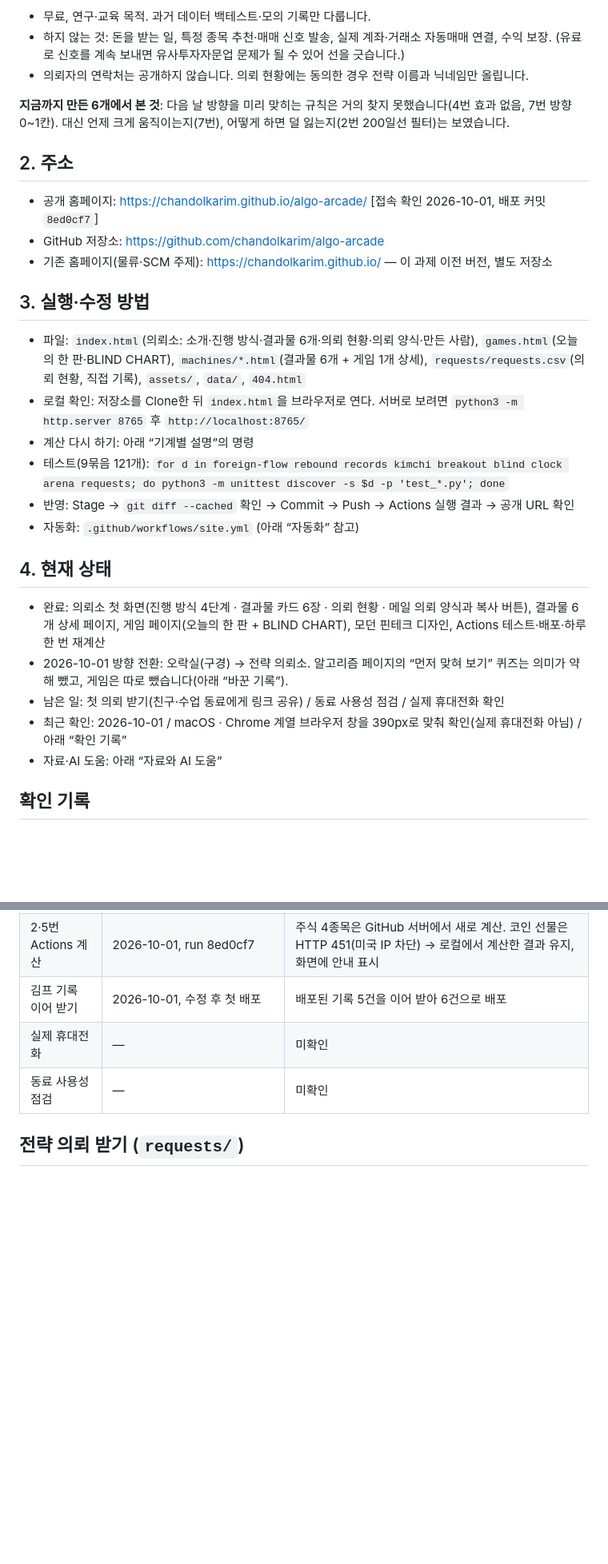
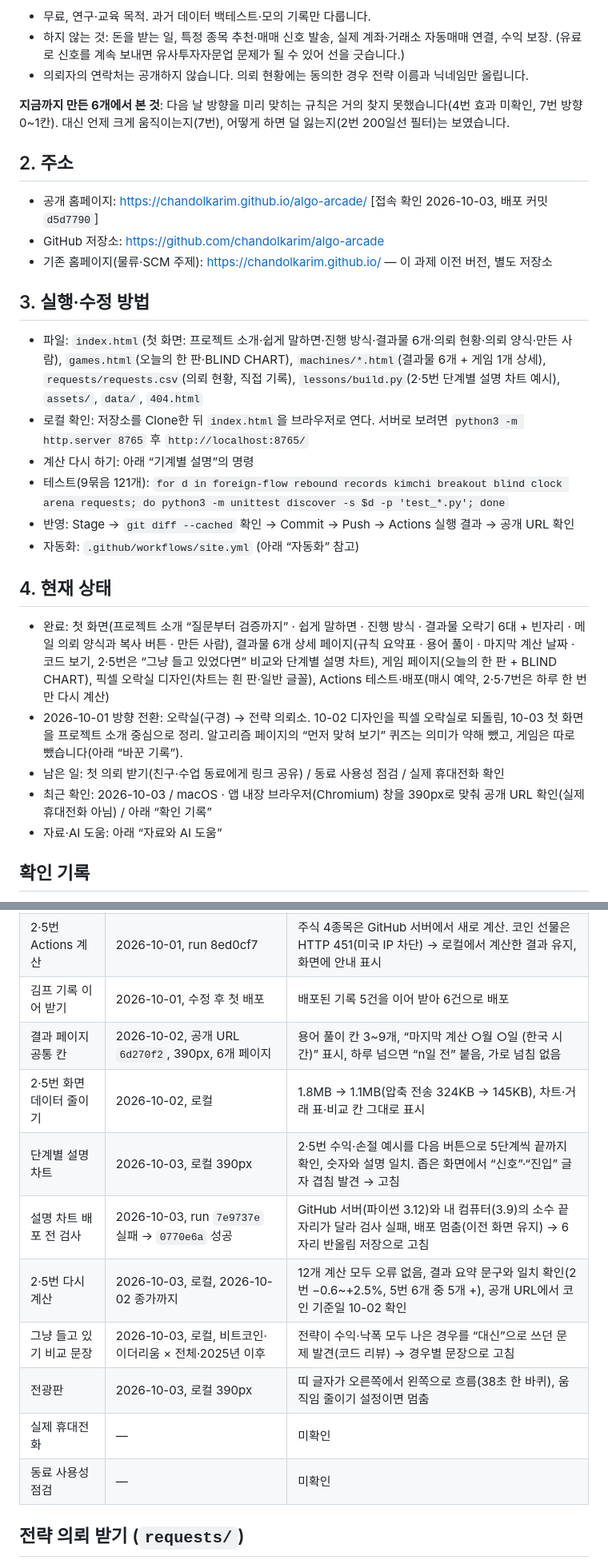
Before and after one commit to chandolkarim/algo-arcade, a Markdown page: README.md, 2 parts joined by grey strips. Shown at 80% size. Rendered like a GitHub page; blank space fills up the shorter version.

Commit message:
README: 현재 상태·주소·확인 기록을 10/3 기준으로 갱신
Co-Authored-By: Claude Opus 5.5 <noreply@anthropic.com>

```diff
--- a/README.md
+++ b/README.md
@@ -10,17 +10,17 @@
 - 하지 않는 것: 돈을 받는 일, 특정 종목 추천·매매 신호 발송, 실제 계좌·거래소 자동매매 연결, 수익 보장. (유료로 신호를 계속 보내면 유사투자자문업 문제가 될 수 있어 선을 긋습니다.)
 - 의뢰자의 연락처는 공개하지 않습니다. 의뢰 현황에는 동의한 경우 전략 이름과 닉네임만 올립니다.
 
-**지금까지 만든 6개에서 본 것**: 다음 날 방향을 미리 맞히는 규칙은 거의 찾지 못했습니다(4번 효과 없음, 7번 방향 0~1칸). 대신 언제 크게 움직이는지(7번), 어떻게 하면 덜 잃는지(2번 200일선 필터)는 보였습니다.
+**지금까지 만든 6개에서 본 것**: 다음 날 방향을 미리 맞히는 규칙은 거의 찾지 못했습니다(4번 효과 미확인, 7번 방향 0~1칸). 대신 언제 크게 움직이는지(7번), 어떻게 하면 덜 잃는지(2번 200일선 필터)는 보였습니다.
 
 ## 2. 주소
 
-- 공개 홈페이지: https://chandolkarim.github.io/algo-arcade/ [접속 확인 2026-10-01, 배포 커밋 `8ed0cf7`]
+- 공개 홈페이지: https://chandolkarim.github.io/algo-arcade/ [접속 확인 2026-10-03, 배포 커밋 `d5d7790`]
 - GitHub 저장소: https://github.com/chandolkarim/algo-arcade
 - 기존 홈페이지(물류·SCM 주제): https://chandolkarim.github.io/ — 이 과제 이전 버전, 별도 저장소
 
 ## 3. 실행·수정 방법
 
-- 파일: `index.html`(의뢰소: 소개·진행 방식·결과물 6개·의뢰 현황·의뢰 양식·만든 사람), `games.html`(오늘의 한 판·BLIND CHART), `machines/*.html`(결과물 6개 + 게임 1개 상세), `requests/requests.csv`(의뢰 현황, 직접 기록), `assets/`, `data/`, `404.html`
+- 파일: `index.html`(첫 화면: 프로젝트 소개·쉽게 말하면·진행 방식·결과물 6개·의뢰 현황·의뢰 양식·만든 사람), `games.html`(오늘의 한 판·BLIND CHART), `machines/*.html`(결과물 6개 + 게임 1개 상세), `requests/requests.csv`(의뢰 현황, 직접 기록), `lessons/build.py`(2·5번 단계별 설명 차트 예시), `assets/`, `data/`, `404.html`
 - 로컬 확인: 저장소를 Clone한 뒤 `index.html`을 브라우저로 연다. 서버로 보려면 `python3 -m http.server 8765` 후 `http://localhost:8765/`
 - 계산 다시 하기: 아래 “기계별 설명”의 명령
 - 테스트(9묶음 121개): `for d in foreign-flow rebound records kimchi breakout blind clock arena requests; do python3 -m unittest discover -s $d -p 'test_*.py'; done`
@@ -29,10 +29,10 @@
 
 ## 4. 현재 상태
 
-- 완료: 의뢰소 첫 화면(진행 방식 4단계 · 결과물 카드 6장 · 의뢰 현황 · 메일 의뢰 양식과 복사 버튼), 결과물 6개 상세 페이지, 게임 페이지(오늘의 한 판 + BLIND CHART), 모던 핀테크 디자인, Actions 테스트·배포·하루 한 번 재계산
-- 2026-10-01 방향 전환: 오락실(구경) → 전략 의뢰소. 알고리즘 페이지의 “먼저 맞혀 보기” 퀴즈는 의미가 약해 뺐고, 게임은 따로 뺐습니다(아래 “바꾼 기록”).
+- 완료: 첫 화면(프로젝트 소개 “질문부터 검증까지” · 쉽게 말하면 · 진행 방식 · 결과물 오락기 6대 + 빈자리 · 메일 의뢰 양식과 복사 버튼 · 만든 사람), 결과물 6개 상세 페이지(규칙 요약표 · 용어 풀이 · 마지막 계산 날짜 · 코드 보기, 2·5번은 “그냥 들고 있었다면” 비교와 단계별 설명 차트), 게임 페이지(오늘의 한 판 + BLIND CHART), 픽셀 오락실 디자인(차트는 흰 판·일반 글꼴), Actions 테스트·배포(매시 예약, 2·5·7번은 하루 한 번만 다시 계산)
+- 2026-10-01 방향 전환: 오락실(구경) → 전략 의뢰소. 10-02 디자인을 픽셀 오락실로 되돌림, 10-03 첫 화면을 프로젝트 소개 중심으로 정리. 알고리즘 페이지의 “먼저 맞혀 보기” 퀴즈는 의미가 약해 뺐고, 게임은 따로 뺐습니다(아래 “바꾼 기록”).
 - 남은 일: 첫 의뢰 받기(친구·수업 동료에게 링크 공유) / 동료 사용성 점검 / 실제 휴대전화 확인
-- 최근 확인: 2026-10-01 / macOS · Chrome 계열 브라우저 창을 390px로 맞춰 확인(실제 휴대전화 아님) / 아래 “확인 기록”
+- 최근 확인: 2026-10-03 / macOS · 앱 내장 브라우저(Chromium) 창을 390px로 맞춰 공개 URL 확인(실제 휴대전화 아님) / 아래 “확인 기록”
 - 자료·AI 도움: 아래 “자료와 AI 도움”
 
 ## 확인 기록
@@ -62,6 +62,13 @@
 | 바뀐 Actions 버전 | 2026-10-01, run 36815382162 · 8ed0cf7 | test·build·deploy 성공, Node.js 20 경고 사라짐 |
 | 2·5번 Actions 계산 | 2026-10-01, run 8ed0cf7 | 주식 4종목은 GitHub 서버에서 새로 계산. 코인 선물은 HTTP 451(미국 IP 차단) → 로컬에서 계산한 결과 유지, 화면에 안내 표시 |
 | 김프 기록 이어 받기 | 2026-10-01, 수정 후 첫 배포 | 배포된 기록 5건을 이어 받아 6건으로 배포 |
+| 결과 페이지 공통 칸 | 2026-10-02, 공개 URL `6d270f2`, 390px, 6개 페이지 | 용어 풀이 칸 3~9개, “마지막 계산 ○월 ○일 (한국 시간)” 표시, 하루 넘으면 “n일 전” 붙음, 가로 넘침 없음 |
+| 2·5번 화면 데이터 줄이기 | 2026-10-02, 로컬 | 1.8MB → 1.1MB(압축 전송 324KB → 145KB), 차트·거래 표·비교 칸 그대로 표시 |
+| 단계별 설명 차트 | 2026-10-03, 로컬 390px | 2·5번 수익·손절 예시를 다음 버튼으로 5단계씩 끝까지 확인, 숫자와 설명 일치. 좁은 화면에서 “신호”·“진입” 글자 겹침 발견 → 고침 |
+| 설명 차트 배포 전 검사 | 2026-10-03, run `7e9737e` 실패 → `0770e6a` 성공 | GitHub 서버(파이썬 3.12)와 내 컴퓨터(3.9)의 소수 끝자리가 달라 검사 실패, 배포 멈춤(이전 화면 유지) → 6자리 반올림 저장으로 고침 |
+| 2·5번 다시 계산 | 2026-10-03, 로컬, 2026-10-02 종가까지 | 12개 계산 모두 오류 없음, 결과 요약 문구와 일치 확인(2번 −0.6~+2.5%, 5번 6개 중 5개 +), 공개 URL에서 코인 기준일 10-02 확인 |
+| 그냥 들고 있기 비교 문장 | 2026-10-03, 로컬, 비트코인·이더리움 × 전체·2025년 이후 | 전략이 수익·낙폭 모두 나은 경우를 “대신”으로 쓰던 문제 발견(코드 리뷰) → 경우별 문장으로 고침 |
+| 전광판 | 2026-10-03, 로컬 390px | 띠 글자가 오른쪽에서 왼쪽으로 흐름(38초 한 바퀴), 움직임 줄이기 설정이면 멈춤 |
 | 실제 휴대전화 | — | 미확인 |
 | 동료 사용성 점검 | — | 미확인 |
 
```
